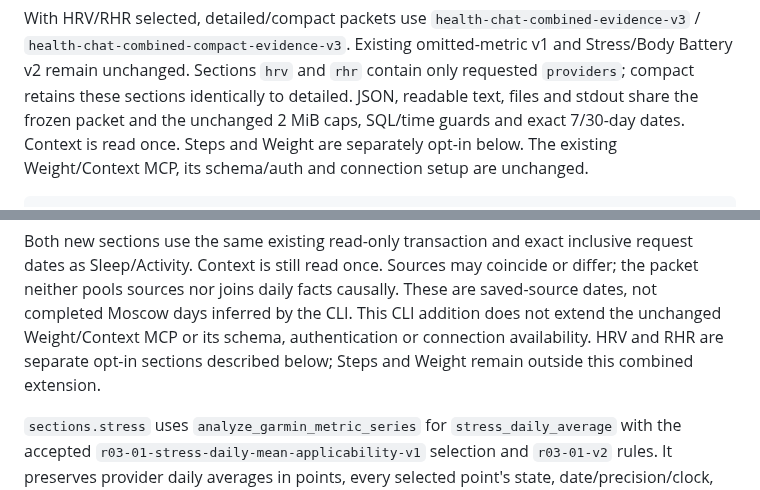
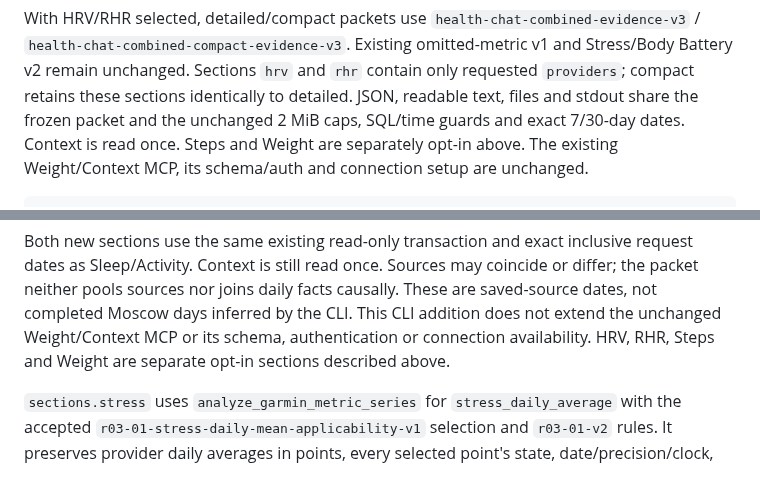
Before and after one commit to LTstripes/Health-Check, a Markdown page: docs/COMBINED_CHAT_EVIDENCE.md, 2 parts joined by grey strips. GitHub-like rendering.

Commit message:
Correct optional metric cross-references in combined contract

````diff
--- a/docs/COMBINED_CHAT_EVIDENCE.md
+++ b/docs/COMBINED_CHAT_EVIDENCE.md
@@ -69,7 +69,7 @@ Existing omitted-metric v1 and Stress/Body Battery v2 remain unchanged. Sections
 `hrv` and `rhr` contain only requested `providers`; compact retains these sections
 identically to detailed. JSON, readable text, files and stdout share the frozen
 packet and the unchanged 2 MiB caps, SQL/time guards and exact 7/30-day dates.
-Context is read once. Steps and Weight are separately opt-in below. The existing
+Context is read once. Steps and Weight are separately opt-in above. The existing
 Weight/Context MCP, its schema/auth and connection setup are unchanged.
 
 ```text
@@ -151,8 +151,8 @@ request dates as Sleep/Activity. Context is still read once. Sources may coincid
 or differ; the packet neither pools sources nor joins daily facts causally.
 These are saved-source dates, not completed Moscow days inferred by the CLI.
 This CLI addition does not extend the unchanged Weight/Context MCP or its schema,
-authentication or connection availability. HRV and RHR are separate opt-in sections described below; Steps and Weight
-remain outside this combined extension.
+authentication or connection availability. HRV, RHR, Steps and Weight are
+separate opt-in sections described above.
 
 `sections.stress` uses `analyze_garmin_metric_series` for
 `stress_daily_average` with the accepted
````
